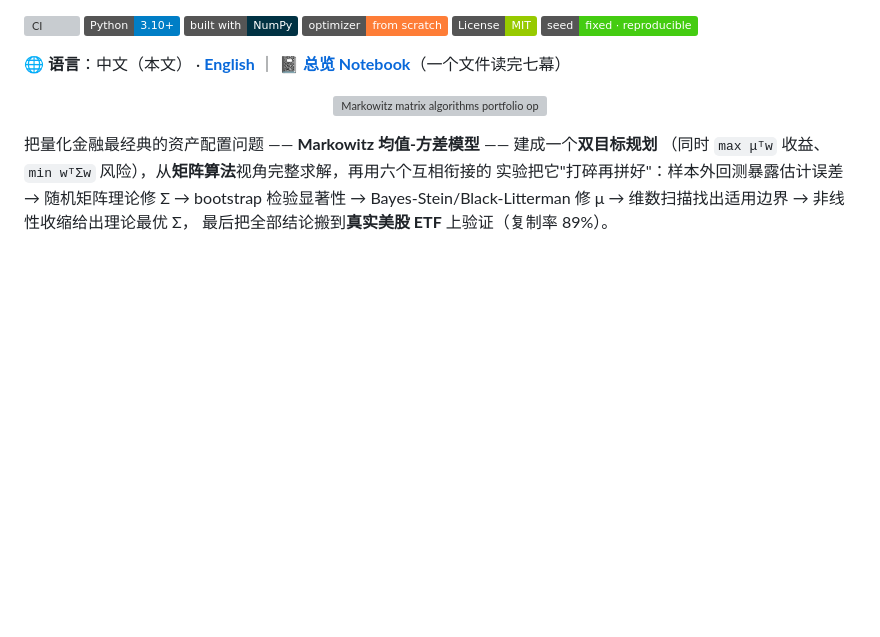
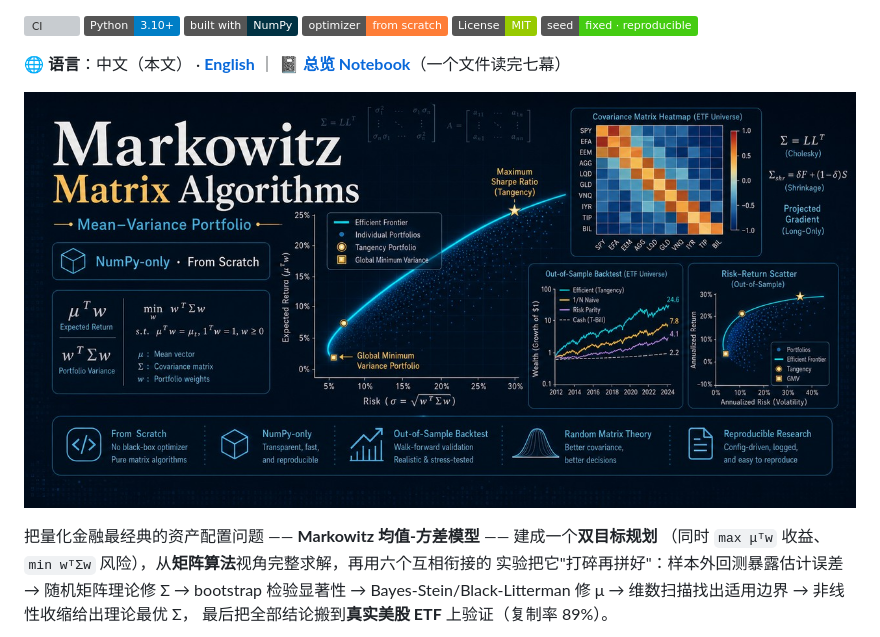
Before and after one commit to hhzz-svg/mean-variance-portfolio, a Markdown page: README.md, the part around the change. Drawn GitHub-style; pictures changed too: docs/images/social-preview.jpg (added); badges without logos; blank space fills up the shorter version; grey boxes are pictures that could not be loaded.

Commit message:
Add horizontal README cover

```diff
--- a/README.md
+++ b/README.md
@@ -12,7 +12,7 @@
 **🌐 语言**：中文（本文） · **[English](README_EN.md)** ｜ **📓 [总览 Notebook](overview.ipynb)**（一个文件读完七幕）
 
 <p align="center">
-  <img src="docs/images/markowitz-matrix-algorithms-poster.png" alt="Markowitz matrix algorithms portfolio optimization poster" width="100%">
+  <img src="docs/images/social-preview.jpg" alt="Markowitz Matrix Algorithms social preview cover" width="100%">
 </p>
 
 把量化金融最经典的资产配置问题 —— **Markowitz 均值-方差模型** —— 建成一个**双目标规划**
```
Also changed, not shown: progress.md (+13 -0 lines).
